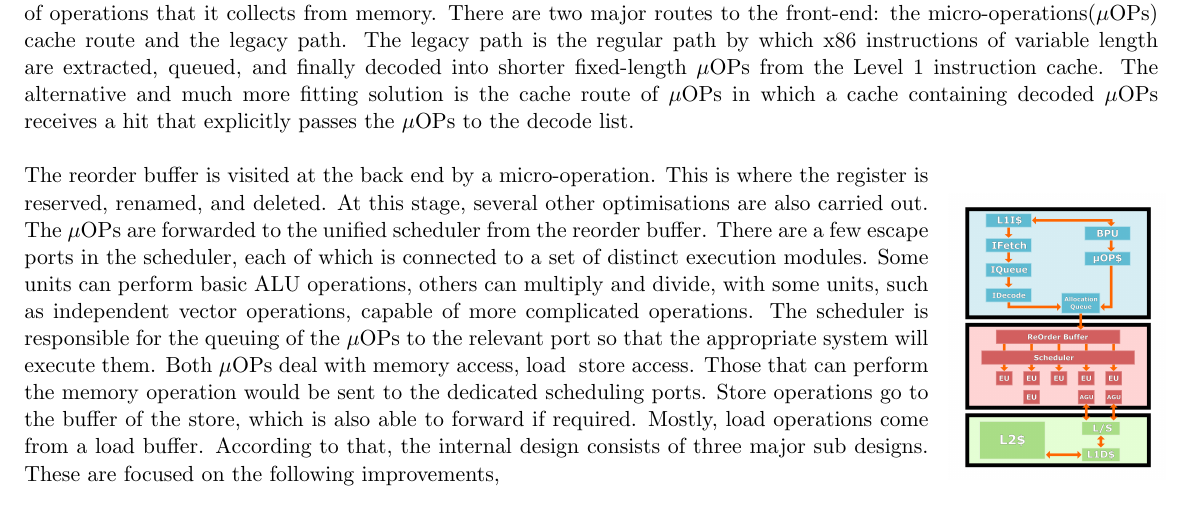
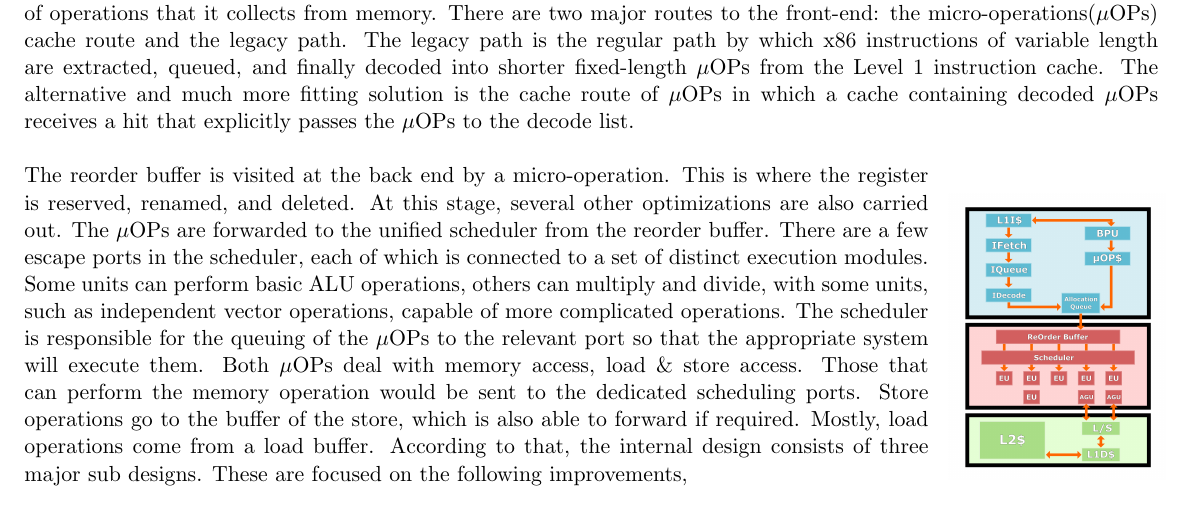
Before and after one commit to bimalka98/EN2030-Processor-Dissection, a LaTeX document (Processor dissection/Processordisection.tex): part of page 5 of 10, cut so that both start at the same text. Compiled offline with pdfLaTeX.

Commit message:
compiled after asiri's modifications

```diff
--- a/Processor dissection/Processordisection.tex
+++ b/Processor dissection/Processordisection.tex
@@ -94,8 +94,8 @@ The internal design of an intel core i3 8300 is very advanced and complicated. I
 	\includegraphics[scale= 0.05]{figures/intuarch}
 	\caption{$\mu$arch: of Intel Core-i3 8300}
 \end{wrapfigure}
-The reorder buffer is visited at the back end by a micro-operation. This is where the register is reserved, renamed, and deleted. At this stage, several other optimisations are also carried out. The $\mu$OPs are forwarded to the unified scheduler from the reorder buffer. There are a few escape ports in the scheduler, each of which is connected to a set of distinct execution modules. Some units can perform basic ALU operations, others can multiply and divide, with some units, such as independent vector operations, capable of more complicated operations. The scheduler is responsible for the queuing of the $\mu$OPs to the relevant port so that the appropriate system will execute them.
-Both $\mu$OPs deal with memory access, load & store access. Those that can perform the memory operation would be sent to the dedicated scheduling ports. Store operations go to the buffer of the store, which is also able to forward if required. Mostly, load operations come from a load buffer.  According to that, the internal design consists of three major sub designs. These are focused on the following improvements,
+The reorder buffer is visited at the back end by a micro-operation. This is where the register is reserved, renamed, and deleted. At this stage, several other optimizations are also carried out. The $\mu$OPs are forwarded to the unified scheduler from the reorder buffer. There are a few escape ports in the scheduler, each of which is connected to a set of distinct execution modules. Some units can perform basic ALU operations, others can multiply and divide, with some units, such as independent vector operations, capable of more complicated operations. The scheduler is responsible for the queuing of the $\mu$OPs to the relevant port so that the appropriate system will execute them.
+Both $\mu$OPs deal with memory access, load \& store access. Those that can perform the memory operation would be sent to the dedicated scheduling ports. Store operations go to the buffer of the store, which is also able to forward if required. Mostly, load operations come from a load buffer.  According to that, the internal design consists of three major sub designs. These are focused on the following improvements,
 
  \begin{enumerate}[\hspace{1cm}1.]
  	\item \textbf{	Front end}
```
Also changed, not shown: Processor dissection/Processordisection.pdf, 2 other files.
